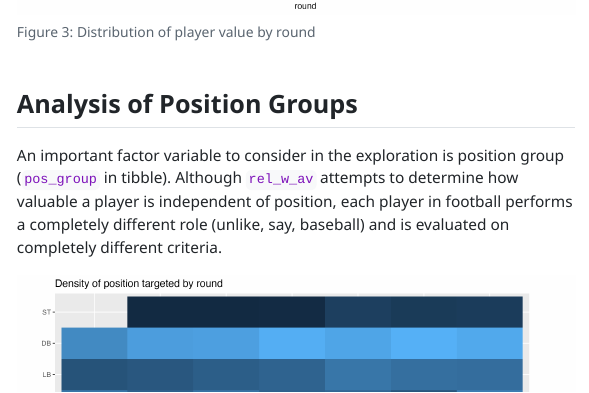
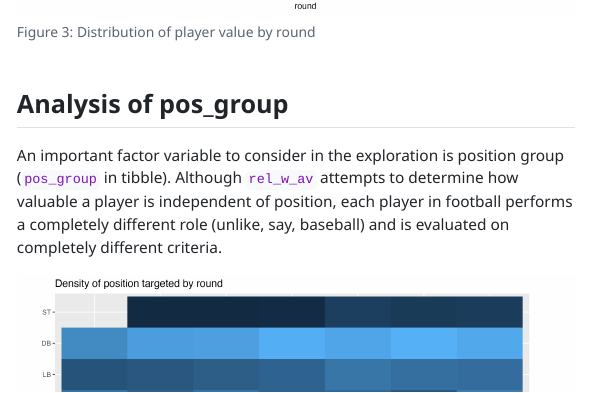
Before and after one commit to danielrutstein/rutstein-daniel-progress-memo-2, a Quarto document (Rutstein_Daniel_Progress_Memo_2.qmd): the page in a window 1100 px wide, from 6380 px down. The pictures show the output file Rutstein_Daniel_Progress_Memo_2.html that the author committed with the source, opened offline; menus at the side of the page are left out.

Commit message:
formatting

```diff
--- a/Rutstein_Daniel_Progress_Memo_2.qmd
+++ b/Rutstein_Daniel_Progress_Memo_2.qmd
@@ -158,7 +158,7 @@ Viewing the density plot of `rel_w_av` (see @fig-dist_value) and the boxplot of
 
 
 
-## Analysis of Position Groups
+## Analysis of pos_group
 
 An important factor variable to consider in the exploration is position group (`pos_group` in tibble). Although `rel_w_av` attempts to determine how valuable a player is independent of position, each player in football performs a completely different role (unlike, say, baseball) and is evaluated on completely different criteria.
 
```
Also changed, not shown: Rutstein_Daniel_Progress_Memo_2.html.
